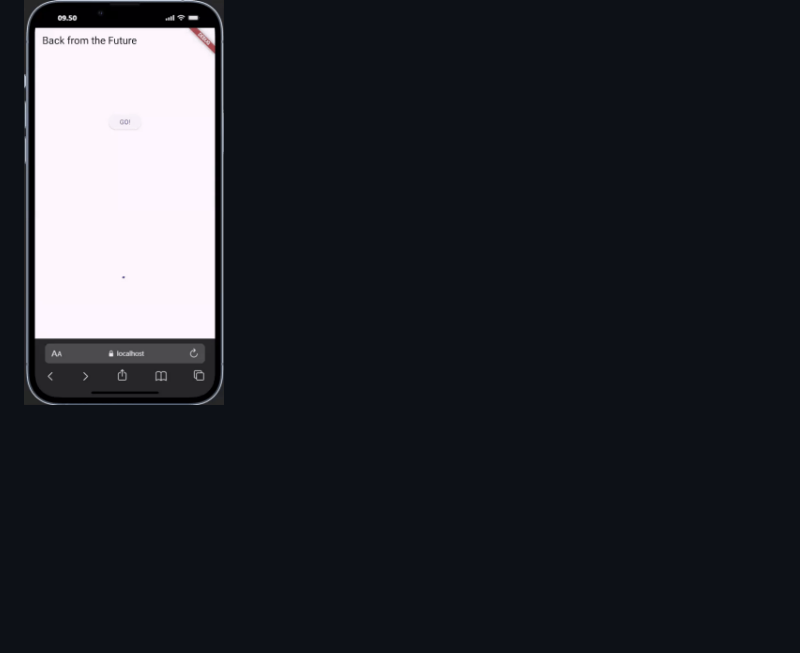
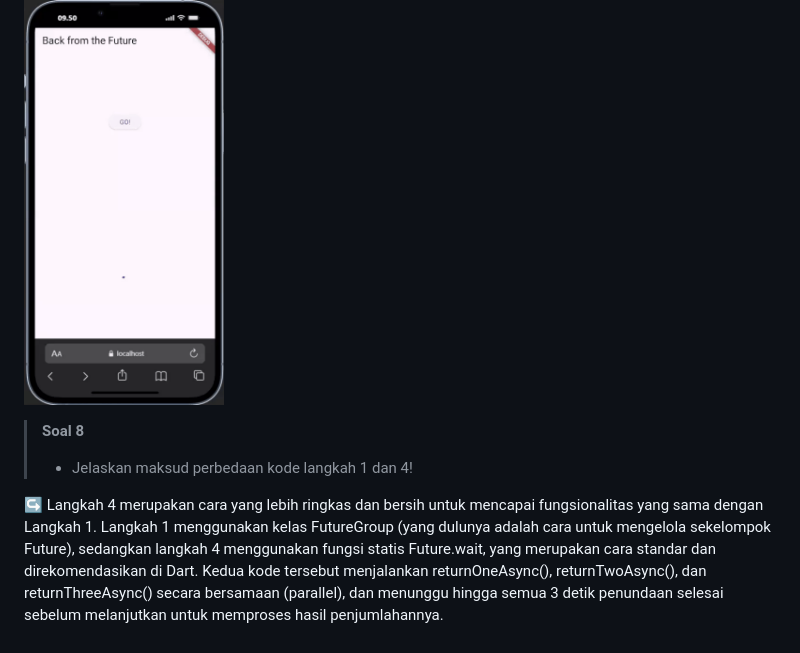
Before and after one commit to DanendraPassadhi/Mobile-Programming-2526, a Markdown page: week_10/README.md, the part around the change. Rendered like a GitHub page; blank space fills up the shorter version.

```diff
--- a/week_10/README.md
+++ b/week_10/README.md
@@ -122,3 +122,8 @@ Metode ini memastikan bahwa apa pun yang terjadi, `Future` yang dikembalikan ole
 
 **Hasil Praktikum:** <br>
 <img src="./image/p4-1.gif" alt="Prototype GIF" width="200" />
+
+> **Soal 8**
+> - Jelaskan maksud perbedaan kode langkah 1 dan 4!
+
+↪ Langkah 4 merupakan cara yang lebih ringkas dan bersih untuk mencapai fungsionalitas yang sama dengan Langkah 1. Langkah 1 menggunakan kelas FutureGroup (yang dulunya adalah cara untuk mengelola sekelompok Future), sedangkan langkah 4 menggunakan fungsi statis Future.wait, yang merupakan cara standar dan direkomendasikan di Dart. Kedua kode tersebut menjalankan returnOneAsync(), returnTwoAsync(), dan returnThreeAsync() secara bersamaan (parallel), dan menunggu hingga semua 3 detik penundaan selesai sebelum melanjutkan untuk memproses hasil penjumlahannya.
```
